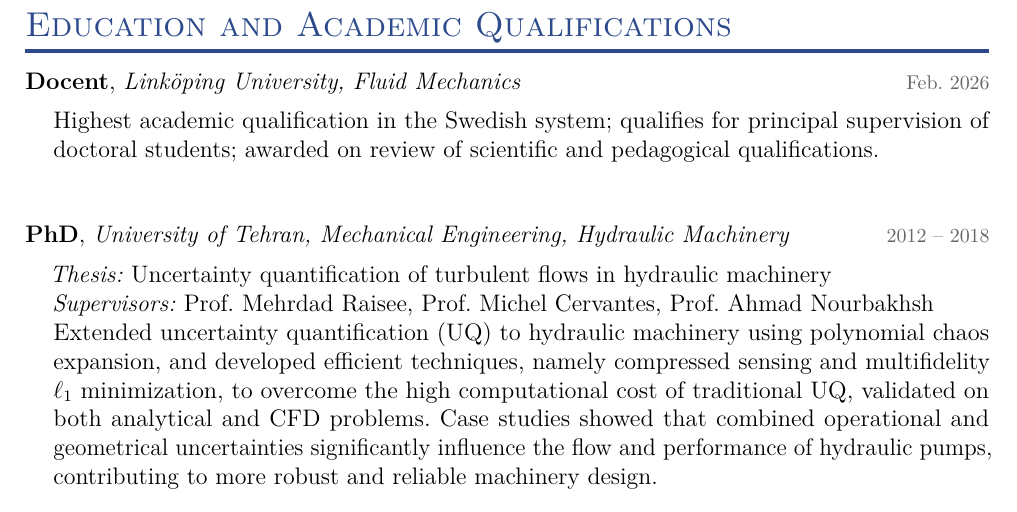
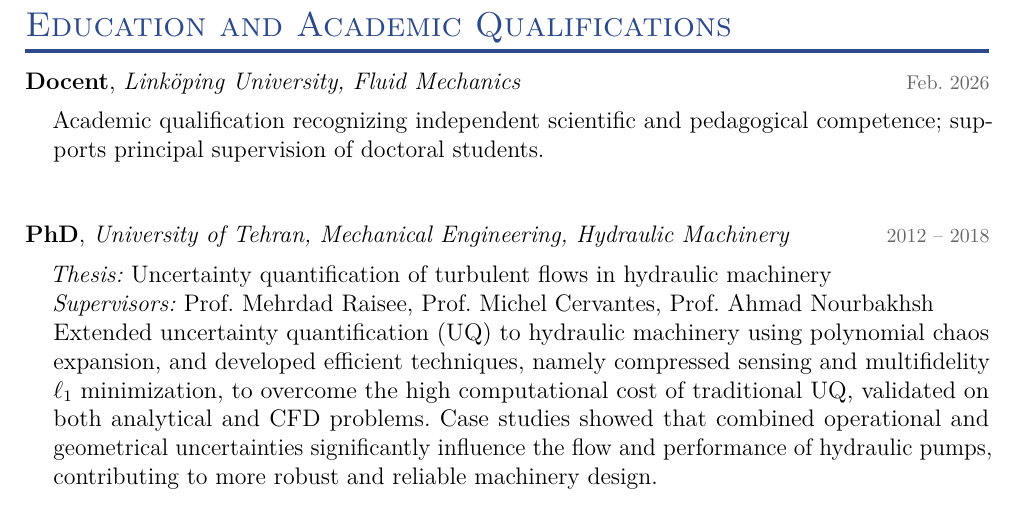
Before and after one commit to salehisaeed/CV, a LaTeX CV (SaeedSalehi_CV.tex, which reads Sections/Education.tex): part of page 2 of 13, cut so that both start at the same text. Compiled offline with pdfLaTeX.

Commit message:
Shorten the Docent description
The entry explained what a Docent is at more length than a CV reader needs.
Reduced to what the qualification signifies and what it enables.

Co-Authored-By: Claude Opus 5 <noreply@anthropic.com>

```diff
--- a/Sections/Education.tex
+++ b/Sections/Education.tex
@@ -25,7 +25,7 @@
 
 \cventry{Docent}{Linköping University, Fluid Mechanics}{Feb. 2026}
 \begin{cvbody}
-Highest academic qualification in the Swedish system; qualifies for principal supervision of doctoral students; awarded on review of scientific and pedagogical qualifications.
+Academic qualification recognizing independent scientific and pedagogical competence; supports principal supervision of doctoral students.
 \end{cvbody}
 
 \cventry{PhD}{University of Tehran, Mechanical Engineering, Hydraulic Machinery}{2012 -- 2018}
```
Also changed, not shown: SaeedSalehi_CV.pdf.
